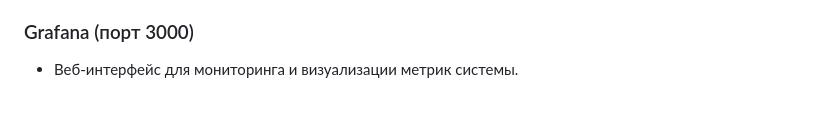
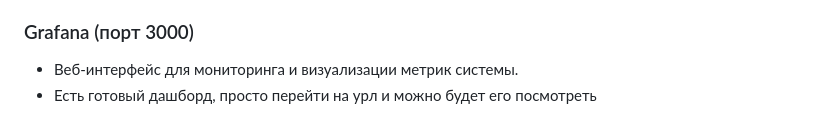
Before and after one commit to Max2288/secure-messenger, a Markdown page: README.md, the part around the change. GitHub-like rendering.

Commit message:
Дополнено ридми

```diff
--- a/README.md
+++ b/README.md
@@ -123,6 +123,7 @@
 ### Grafana (порт 3000)
 
 - Веб-интерфейс для мониторинга и визуализации метрик системы.
+- Есть готовый дашборд, просто перейти на урл и можно будет его посмотреть
 
 ![img.png](images/dashboard_1.png)
 ![img.png](images/dashboard_2.png)
```
